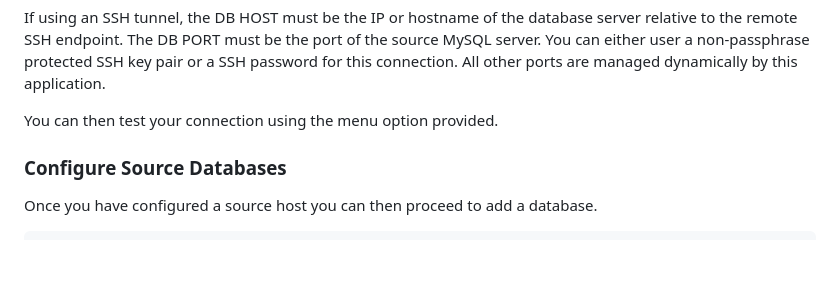
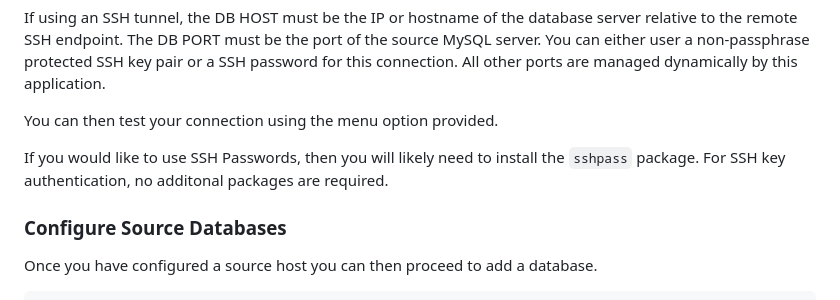
Before and after one commit to ryanlovett-au/mysql-backup-sync, a Markdown page: README.md, the part around the change. Drawn GitHub-style; blank space fills up the shorter version.

Commit message:
Add documentation for ssh passwords

```diff
--- a/README.md
+++ b/README.md
@@ -80,6 +80,8 @@ Source hosts can be directly connected servers, or this application can tunnel M
 If using an SSH tunnel, the DB HOST must be the IP or hostname of the database server relative to the remote SSH endpoint. The DB PORT must be the port of the source MySQL server. You can either user a non-passphrase protected SSH key pair or a SSH password for this connection. All other ports are managed dynamically by this application.
 
 You can then test your connection using the menu option provided.
+
+If you would like to use SSH Passwords, then you will likely need to install the `sshpass` package. For SSH key authentication, no additonal packages are required.
 
 ### Configure Source Databases
 
```
